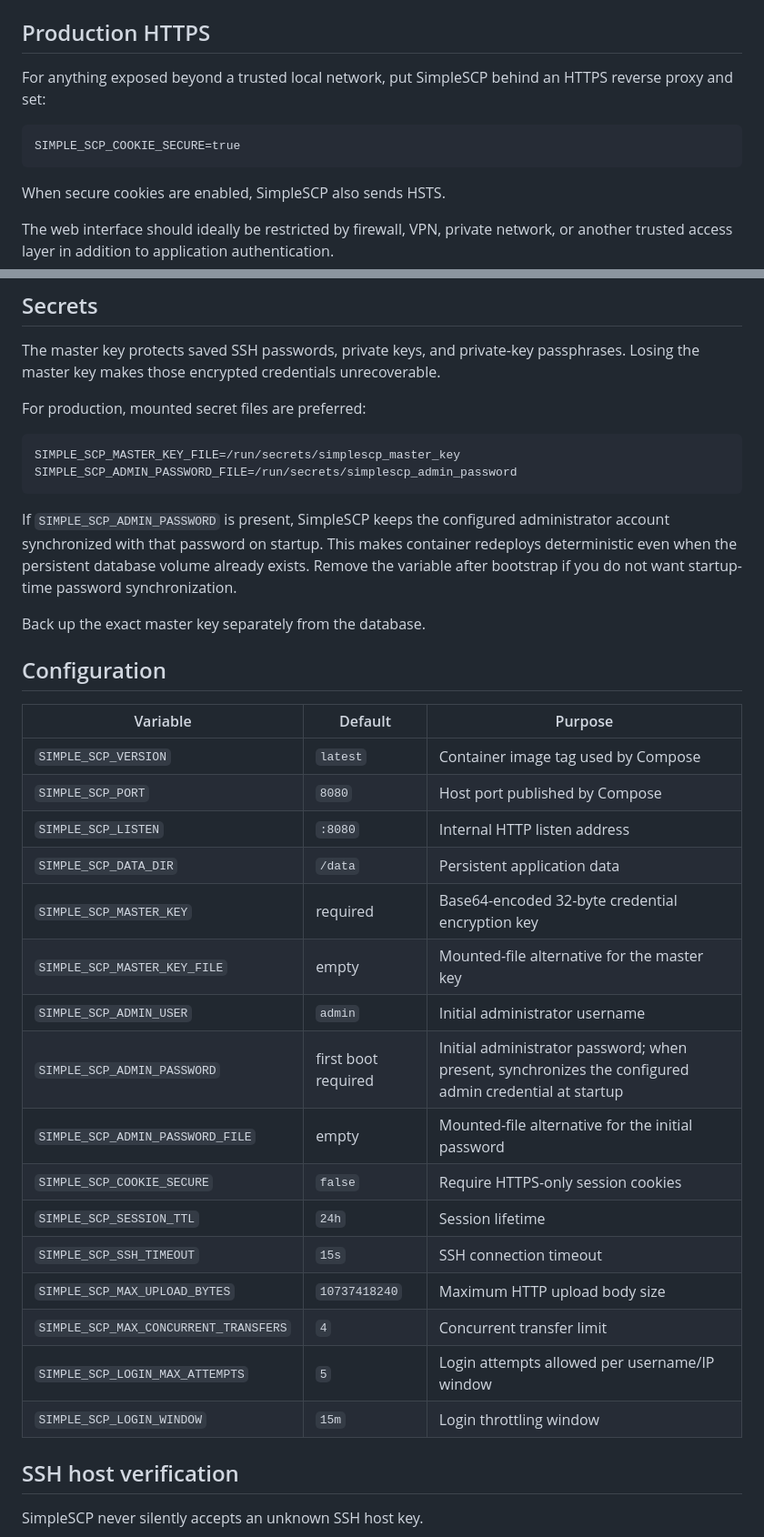
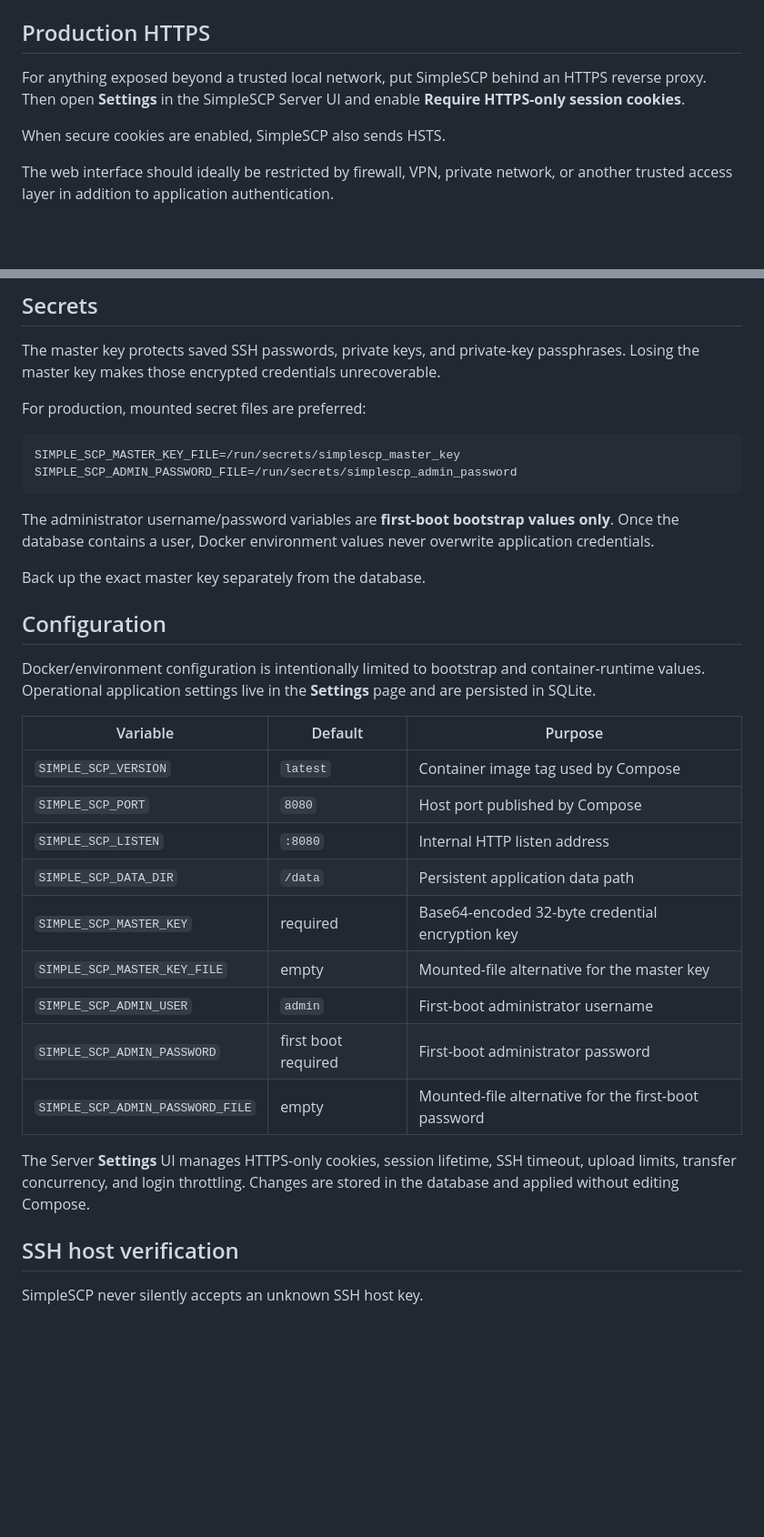
Before and after one commit to gigabytegrove/simplescp, a Markdown page: README.md, 2 parts joined by grey strips. Shown at 91% size. Drawn GitHub-style; blank space fills up the shorter version.

Commit message:
[no-live] Document UI-managed settings and manual-only updates

````diff
--- a/README.md
+++ b/README.md
@@ -92,11 +92,7 @@ Set `SIMPLE_SCP_VERSION` in `.env` if you want to pin a specific release instead
 
 ## Production HTTPS
 
-For anything exposed beyond a trusted local network, put SimpleSCP behind an HTTPS reverse proxy and set:
-
-```dotenv
-SIMPLE_SCP_COOKIE_SECURE=true
-```
+For anything exposed beyond a trusted local network, put SimpleSCP behind an HTTPS reverse proxy. Then open **Settings** in the SimpleSCP Server UI and enable **Require HTTPS-only session cookies**.
 
 When secure cookies are enabled, SimpleSCP also sends HSTS.
 
@@ -113,30 +109,27 @@ SIMPLE_SCP_MASTER_KEY_FILE=/run/secrets/simplescp_master_key
 SIMPLE_SCP_ADMIN_PASSWORD_FILE=/run/secrets/simplescp_admin_password
 ```
 
-If `SIMPLE_SCP_ADMIN_PASSWORD` is present, SimpleSCP keeps the configured administrator account synchronized with that password on startup. This makes container redeploys deterministic even when the persistent database volume already exists. Remove the variable after bootstrap if you do not want startup-time password synchronization.
+The administrator username/password variables are **first-boot bootstrap values only**. Once the database contains a user, Docker environment values never overwrite application credentials.
 
 Back up the exact master key separately from the database.
 
 ## Configuration
+
+Docker/environment configuration is intentionally limited to bootstrap and container-runtime values. Operational application settings live in the **Settings** page and are persisted in SQLite.
 
 | Variable | Default | Purpose |
 | --- | --- | --- |
 | `SIMPLE_SCP_VERSION` | `latest` | Container image tag used by Compose |
 | `SIMPLE_SCP_PORT` | `8080` | Host port published by Compose |
 | `SIMPLE_SCP_LISTEN` | `:8080` | Internal HTTP listen address |
-| `SIMPLE_SCP_DATA_DIR` | `/data` | Persistent application data |
+| `SIMPLE_SCP_DATA_DIR` | `/data` | Persistent application data path |
 | `SIMPLE_SCP_MASTER_KEY` | required | Base64-encoded 32-byte credential encryption key |
 | `SIMPLE_SCP_MASTER_KEY_FILE` | empty | Mounted-file alternative for the master key |
-| `SIMPLE_SCP_ADMIN_USER` | `admin` | Initial administrator username |
-| `SIMPLE_SCP_ADMIN_PASSWORD` | first boot required | Initial administrator password; when present, synchronizes the configured admin credential at startup |
-| `SIMPLE_SCP_ADMIN_PASSWORD_FILE` | empty | Mounted-file alternative for the initial password |
-| `SIMPLE_SCP_COOKIE_SECURE` | `false` | Require HTTPS-only session cookies |
-| `SIMPLE_SCP_SESSION_TTL` | `24h` | Session lifetime |
-| `SIMPLE_SCP_SSH_TIMEOUT` | `15s` | SSH connection timeout |
-| `SIMPLE_SCP_MAX_UPLOAD_BYTES` | `10737418240` | Maximum HTTP upload body size |
-| `SIMPLE_SCP_MAX_CONCURRENT_TRANSFERS` | `4` | Concurrent transfer limit |
-| `SIMPLE_SCP_LOGIN_MAX_ATTEMPTS` | `5` | Login attempts allowed per username/IP window |
-| `SIMPLE_SCP_LOGIN_WINDOW` | `15m` | Login throttling window |
+| `SIMPLE_SCP_ADMIN_USER` | `admin` | First-boot administrator username |
+| `SIMPLE_SCP_ADMIN_PASSWORD` | first boot required | First-boot administrator password |
+| `SIMPLE_SCP_ADMIN_PASSWORD_FILE` | empty | Mounted-file alternative for the first-boot password |
+
+The Server **Settings** UI manages HTTPS-only cookies, session lifetime, SSH timeout, upload limits, transfer concurrency, and login throttling. Changes are stored in the database and applied without editing Compose.
 
 ## SSH host verification
 
````
Also changed, not shown: other parts of README.md (+4 -14 lines).
